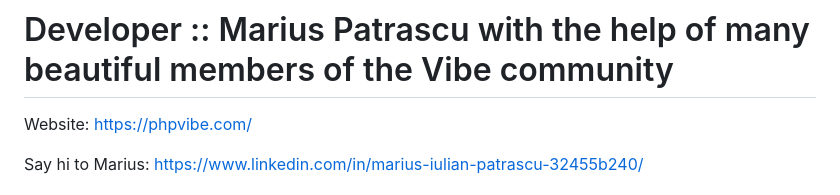
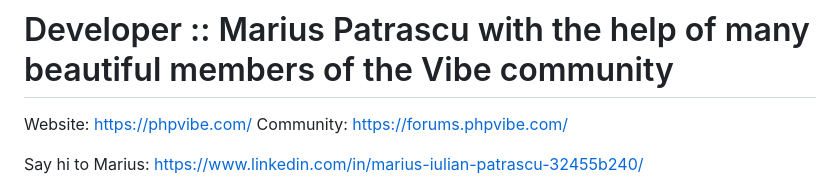
Before and after one commit to PHPVibe/PHPVibe, a Markdown page: README.md, the part around the change. Drawn GitHub-style.

```diff
--- a/README.md
+++ b/README.md
@@ -4,6 +4,7 @@
 
 
 Website: https://phpvibe.com/
+Community: https://forums.phpvibe.com/
 
 Say hi to Marius:  https://www.linkedin.com/in/marius-iulian-patrascu-32455b240/
 
```
